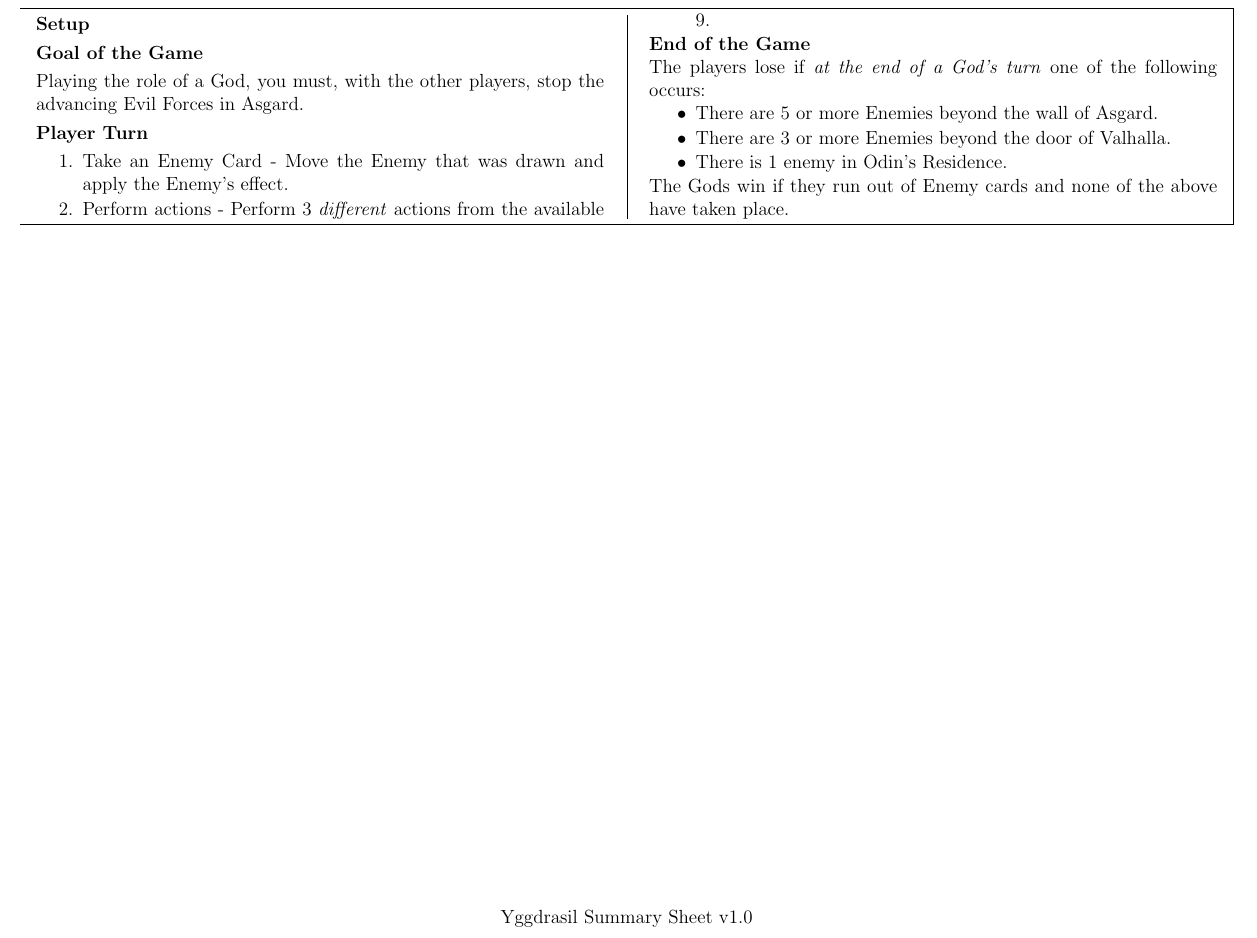
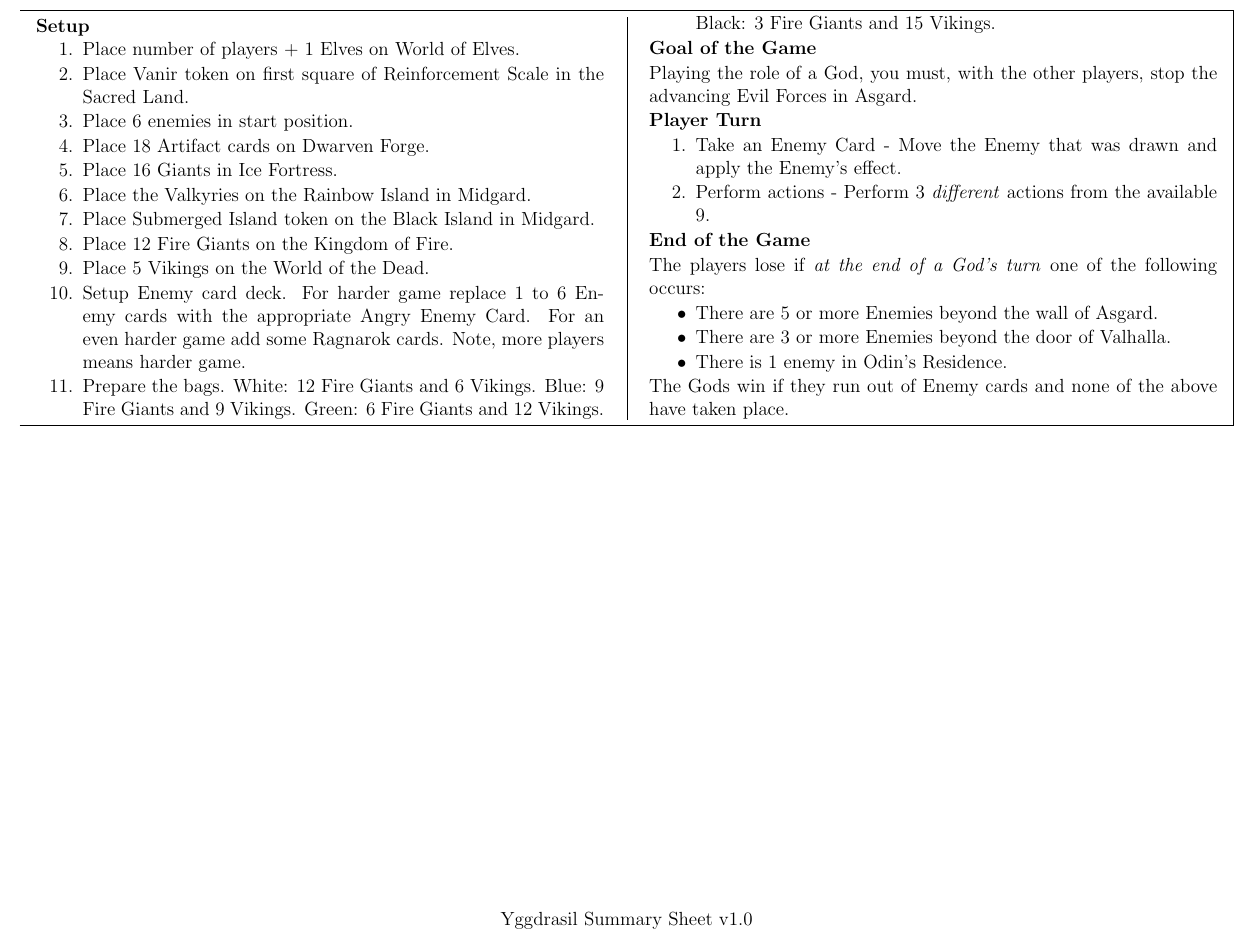
Before and after one commit to MJJoyce/GameSummarySheets, a LaTeX document (Yggdrasil/Yggdrasil.tex): part of the page, cut at the place of the change. Compiled offline with pdfLaTeX.

Commit message:
Add Setup

```diff
--- a/Yggdrasil/Yggdrasil.tex
+++ b/Yggdrasil/Yggdrasil.tex
@@ -65,6 +65,21 @@
 \begin{multicols*}{2}
 
 \section*{Setup}
+\begin{enumerateCustom}
+	\item Place number of players + 1 Elves on World of Elves.
+	\item Place Vanir token on first square of Reinforcement Scale in the Sacred Land.
+	\item Place 6 enemies in start position.
+	\item Place 18 Artifact cards on Dwarven Forge.
+	\item Place 16 Giants in Ice Fortress.
+	\item Place the Valkyries on the Rainbow Island in Midgard.
+	\item Place Submerged Island token on the Black Island in Midgard.
+	\item Place 12 Fire Giants on the Kingdom of Fire.
+	\item Place 5 Vikings on the World of the Dead.
+	\item Setup Enemy card deck. For harder game replace 1 to 6 Enemy cards with the appropriate Angry Enemy Card. For an even harder game add some Ragnarok cards. Note, more players means harder game.
+	\item Prepare the bags. White: 12 Fire Giants and 6 Vikings. Blue: 9 Fire Giants and 9 Vikings. Green: 6 Fire Giants and 12 Vikings. Black: 3 Fire Giants and 15 Vikings.
+
+\end{enumerateCustom}
+
 \section*{Goal of the Game}
 Playing the role of a God, you must, with the other players, stop the advancing Evil Forces in Asgard.
 
```
Also changed, not shown: Yggdrasil/Yggdrasil.pdf.
